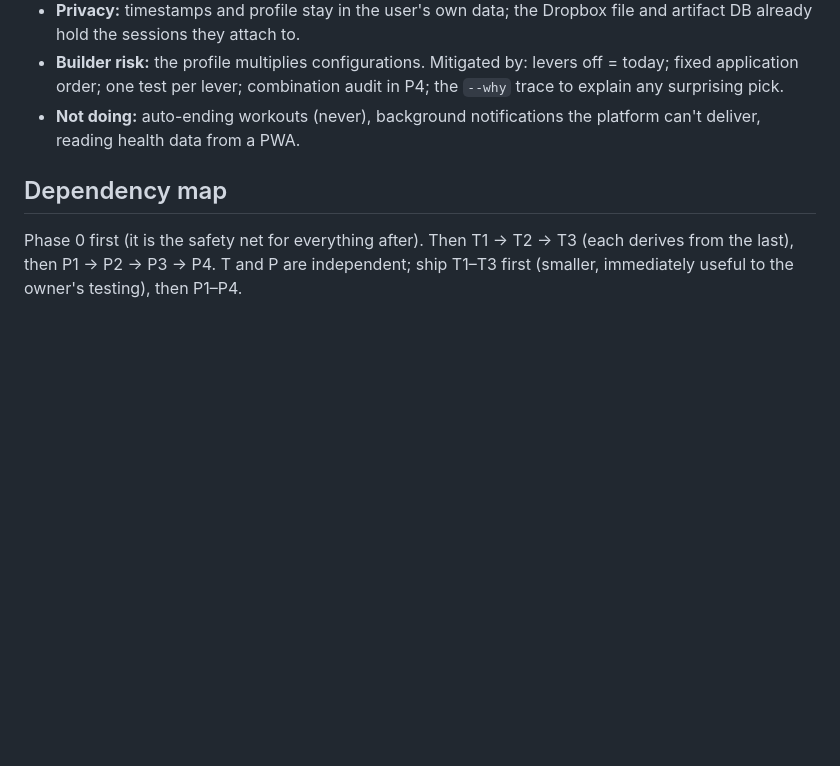
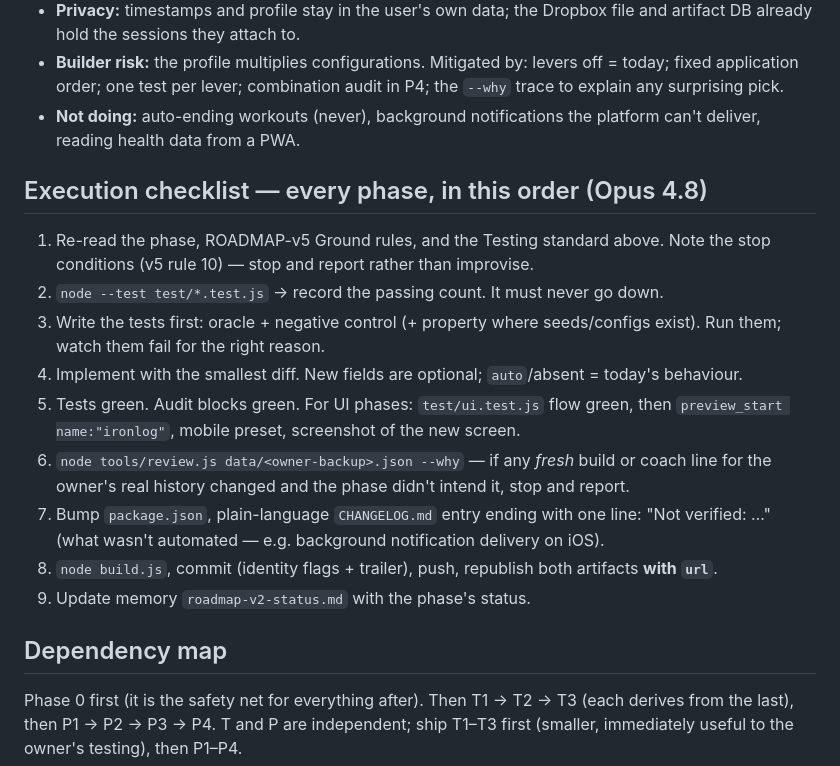
Before and after one commit to alexanderyts/ironlog, a Markdown page: ROADMAP-v6.md, the part around one of its changes. Drawn GitHub-style; blank space fills up the shorter version.

```diff
--- a/ROADMAP-v6.md
+++ b/ROADMAP-v6.md
@@ -289,6 +322,23 @@ Tests in findings.test.js per lever.
 - **Not doing:** auto-ending workouts (never), background notifications the platform can't deliver,
   reading health data from a PWA.
 
+## Execution checklist — every phase, in this order (Opus 4.8)
+
+1. Re-read the phase, ROADMAP-v5 Ground rules, and the Testing standard above. Note the stop
+   conditions (v5 rule 10) — stop and report rather than improvise.
+2. `node --test test/*.test.js` → record the passing count. It must never go down.
+3. Write the tests first: oracle + negative control (+ property where seeds/configs exist). Run
+   them; watch them fail for the right reason.
+4. Implement with the smallest diff. New fields are optional; `auto`/absent = today's behaviour.
+5. Tests green. Audit blocks green. For UI phases: `test/ui.test.js` flow green, then
+   `preview_start name:"ironlog"`, mobile preset, screenshot of the new screen.
+6. `node tools/review.js data/<owner-backup>.json --why` — if any *fresh* build or coach line for
+   the owner's real history changed and the phase didn't intend it, stop and report.
+7. Bump `package.json`, plain-language `CHANGELOG.md` entry ending with one line: "Not verified:
+   …" (what wasn't automated — e.g. background notification delivery on iOS).
+8. `node build.js`, commit (identity flags + trailer), push, republish both artifacts **with `url`**.
+9. Update memory `roadmap-v2-status.md` with the phase's status.
+
 ## Dependency map
 Phase 0 first (it is the safety net for everything after). Then T1 → T2 → T3 (each derives from the last), then P1 → P2 → P3 → P4. T and P are independent; ship T1–T3
 first (smaller, immediately useful to the owner's testing), then P1–P4.
```
Also changed, not shown: other parts of ROADMAP-v6.md (+40 -7 lines).
